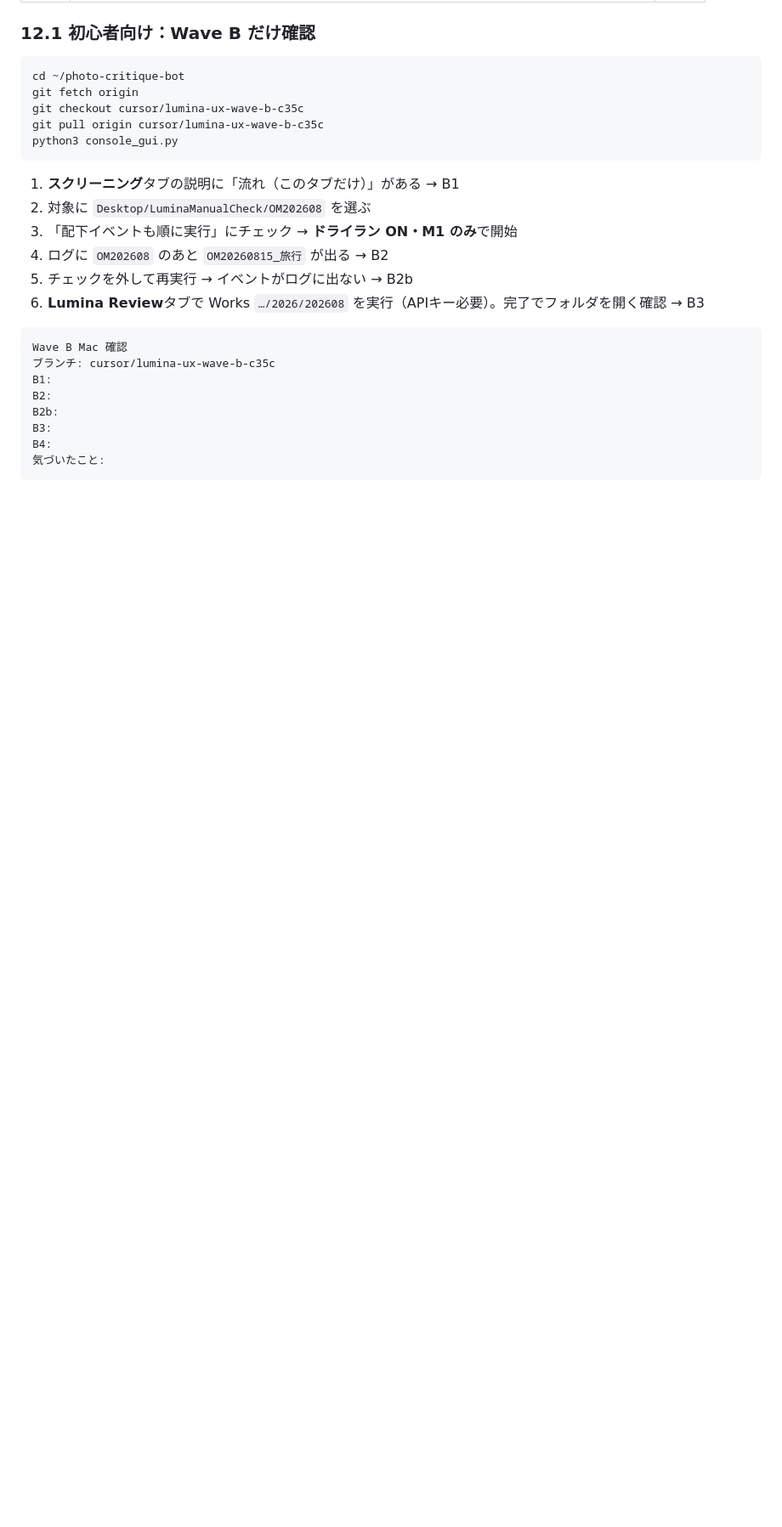
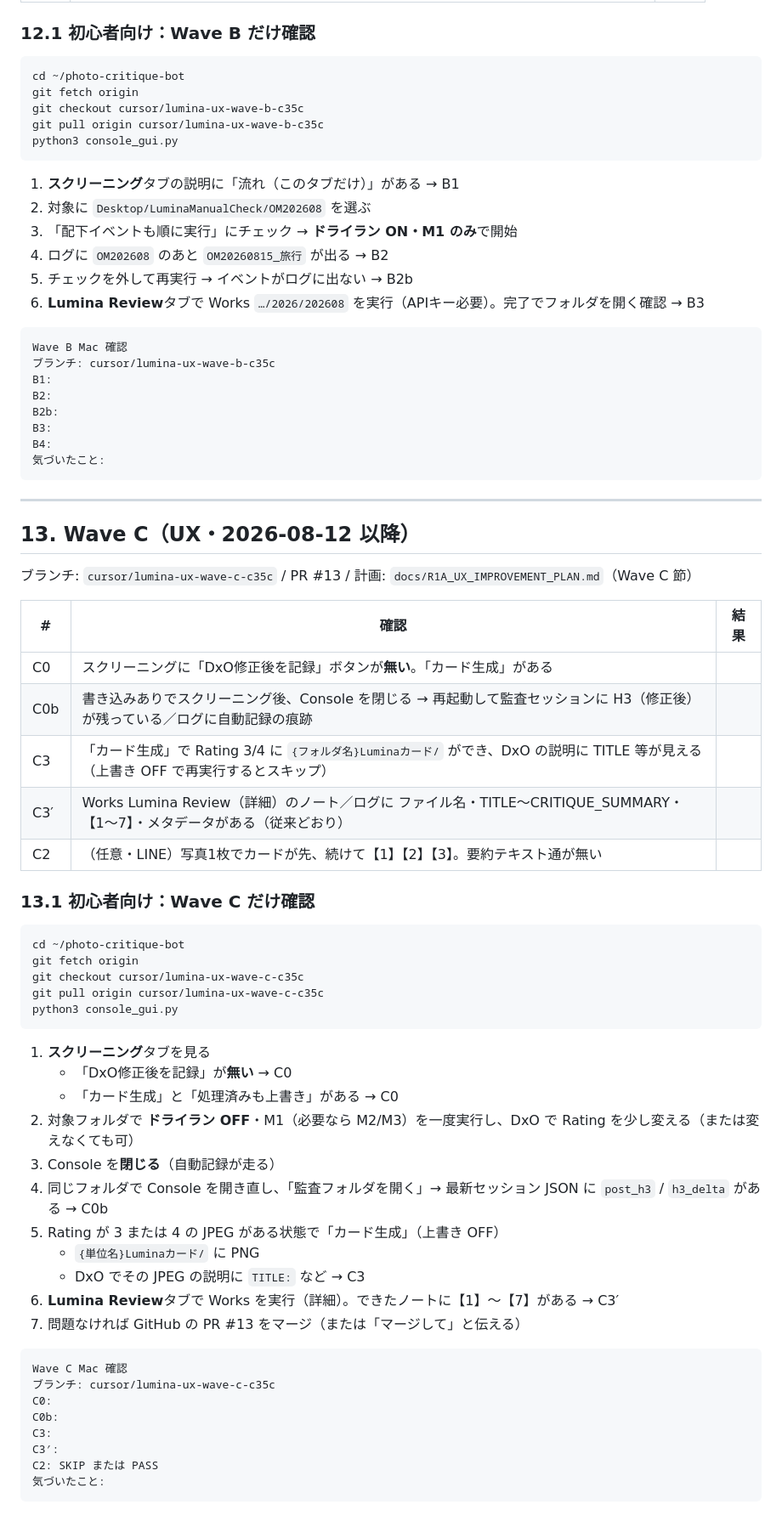
Before and after one commit to nktn-arch01/photo-critique-bot, a Markdown page: docs/R1A_MAC_MANUAL_CHECKLIST.md, the part around the change. Shown at 85% size. Drawn GitHub-style; blank space fills up the shorter version.

Commit message:
docs: complete Wave C Mac checklist steps (§13.1)
Co-authored-by: nktn-arch01 <nktn-arch01@users.noreply.github.com>

````diff
--- a/docs/R1A_MAC_MANUAL_CHECKLIST.md
+++ b/docs/R1A_MAC_MANUAL_CHECKLIST.md
@@ -466,3 +466,50 @@ B3:
 B4:
 気づいたこと:
 ```
+
+---
+
+## 13. Wave C（UX・2026-08-12 以降）
+
+ブランチ: `cursor/lumina-ux-wave-c-c35c` / PR #13 / 計画: `docs/R1A_UX_IMPROVEMENT_PLAN.md`（Wave C 節）
+
+| # | 確認 | 結果 |
+|---|------|------|
+| C0 | スクリーニングに「DxO修正後を記録」ボタンが**無い**。「カード生成」がある | |
+| C0b | 書き込みありでスクリーニング後、Console を閉じる → 再起動して監査セッションに H3（修正後）が残っている／ログに自動記録の痕跡 | |
+| C3 | 「カード生成」で Rating 3/4 に `{フォルダ名}Luminaカード/` ができ、DxO の説明に TITLE 等が見える（上書き OFF で再実行するとスキップ） | |
+| C3′ | Works Lumina Review（詳細）のノート／ログに ファイル名・TITLE〜CRITIQUE_SUMMARY・【1〜7】・メタデータがある（従来どおり） | |
+| C2 | （任意・LINE）写真1枚でカードが先、続けて【1】【2】【3】。要約テキスト通が無い | |
+
+### 13.1 初心者向け：Wave C だけ確認
+
+```bash
+cd ~/photo-critique-bot
+git fetch origin
+git checkout cursor/lumina-ux-wave-c-c35c
+git pull origin cursor/lumina-ux-wave-c-c35c
+python3 console_gui.py
+```
+
+1. **スクリーニング**タブを見る
+   - 「DxO修正後を記録」が**無い** → C0
+   - 「カード生成」と「処理済みも上書き」がある → C0
+2. 対象フォルダで **ドライラン OFF**・M1（必要なら M2/M3）を一度実行し、DxO で Rating を少し変える（または変えなくても可）
+3. Console を**閉じる**（自動記録が走る）
+4. 同じフォルダで Console を開き直し、「監査フォルダを開く」→ 最新セッション JSON に `post_h3` / `h3_delta` がある → C0b
+5. Rating が 3 または 4 の JPEG がある状態で「カード生成」（上書き OFF）
+   - `{単位名}Luminaカード/` に PNG
+   - DxO でその JPEG の説明に `TITLE:` など → C3
+6. **Lumina Review**タブで Works を実行（詳細）。できたノートに【1】〜【7】がある → C3′
+7. 問題なければ GitHub の PR #13 をマージ（または「マージして」と伝える）
+
+```text
+Wave C Mac 確認
+ブランチ: cursor/lumina-ux-wave-c-c35c
+C0:
+C0b:
+C3:
+C3′:
+C2: SKIP または PASS
+気づいたこと:
+```
````
